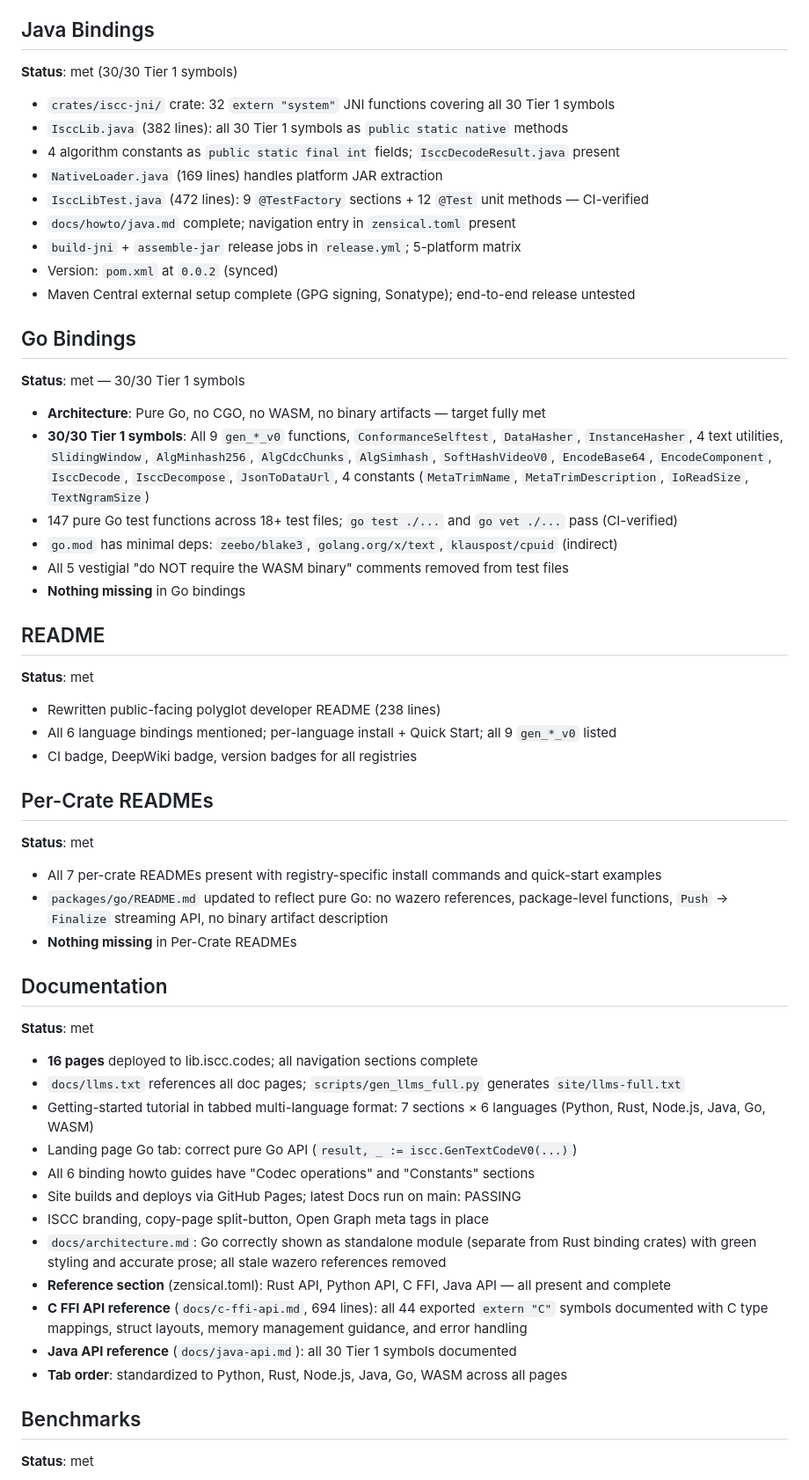
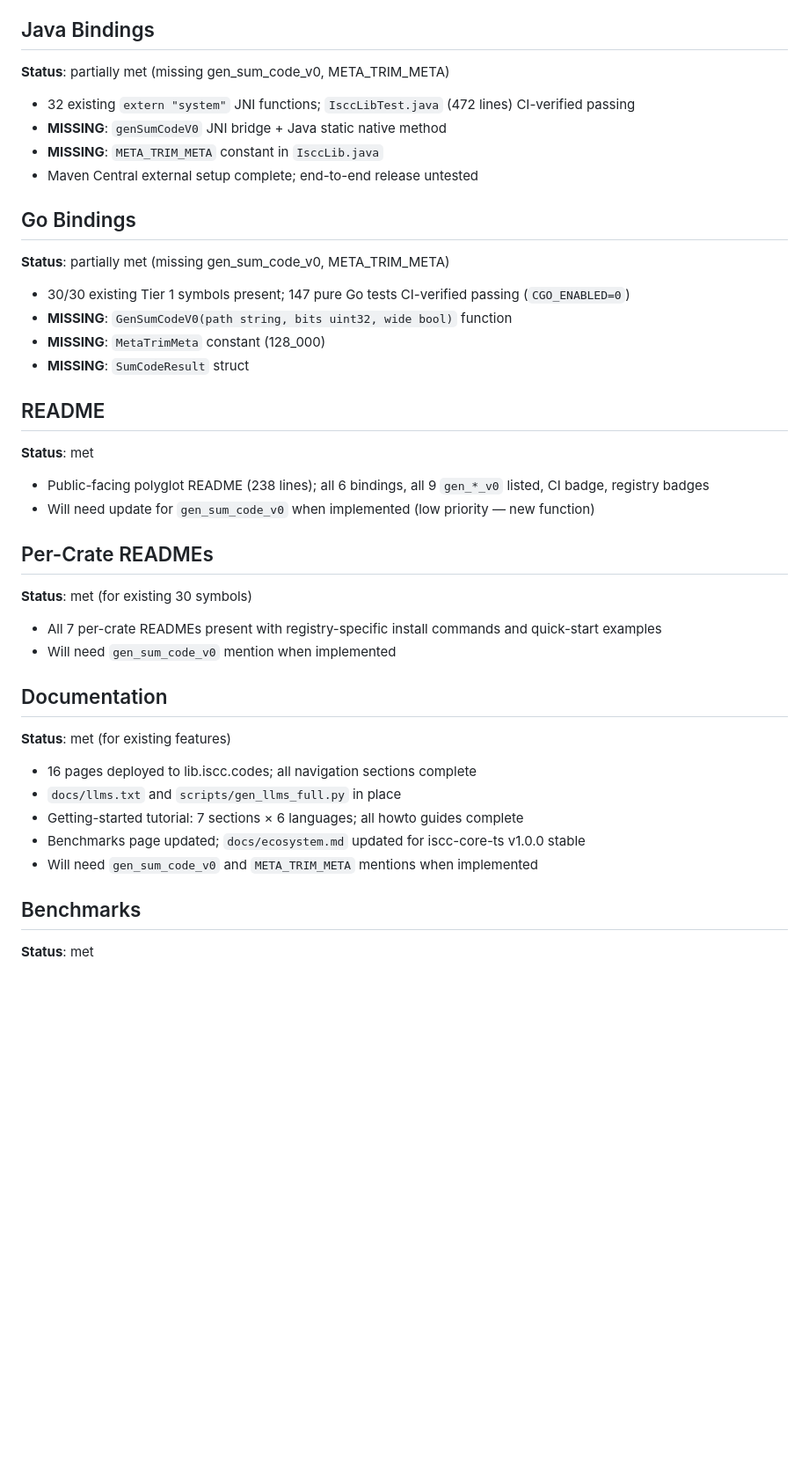
Before and after one commit to iscc/iscc-lib, a Markdown page: .claude/context/state.md, the part around one of its changes. Shown at 88% size. GitHub-like rendering; blank space fills up the shorter version.

Commit message:
cid(update-state): target upgraded to 32 symbols; gen_sum_code_v0 + META_TRIM_META unimplemented

```diff
--- a/.claude/context/state.md
+++ b/.claude/context/state.md
@@ -87,72 +71,46 @@ Maven Central external setup (GPG signing, Sonatype) complete.
 
 ## Java Bindings
 
-**Status**: met (30/30 Tier 1 symbols)
+**Status**: partially met (missing gen_sum_code_v0, META_TRIM_META)
 
-- `crates/iscc-jni/` crate: 32 `extern "system"` JNI functions covering all 30 Tier 1 symbols
-- `IsccLib.java` (382 lines): all 30 Tier 1 symbols as `public static native` methods
-- 4 algorithm constants as `public static final int` fields; `IsccDecodeResult.java` present
-- `NativeLoader.java` (169 lines) handles platform JAR extraction
-- `IsccLibTest.java` (472 lines): 9 `@TestFactory` sections + 12 `@Test` unit methods — CI-verified
-- `docs/howto/java.md` complete; navigation entry in `zensical.toml` present
-- `build-jni` + `assemble-jar` release jobs in `release.yml`; 5-platform matrix
-- Version: `pom.xml` at `0.0.2` (synced)
-- Maven Central external setup complete (GPG signing, Sonatype); end-to-end release untested
+- 32 existing `extern "system"` JNI functions; `IsccLibTest.java` (472 lines) CI-verified passing
+- **MISSING**: `genSumCodeV0` JNI bridge + Java static native method
+- **MISSING**: `META_TRIM_META` constant in `IsccLib.java`
+- Maven Central external setup complete; end-to-end release untested
 
 ## Go Bindings
 
-**Status**: met — 30/30 Tier 1 symbols
+**Status**: partially met (missing gen_sum_code_v0, META_TRIM_META)
 
-- **Architecture**: Pure Go, no CGO, no WASM, no binary artifacts — target fully met
-- **30/30 Tier 1 symbols**: All 9 `gen_*_v0` functions, `ConformanceSelftest`, `DataHasher`,
-    `InstanceHasher`, 4 text utilities, `SlidingWindow`, `AlgMinhash256`, `AlgCdcChunks`,
-    `AlgSimhash`, `SoftHashVideoV0`, `EncodeBase64`, `EncodeComponent`, `IsccDecode`,
-    `IsccDecompose`, `JsonToDataUrl`, 4 constants (`MetaTrimName`, `MetaTrimDescription`,
-    `IoReadSize`, `TextNgramSize`)
-- 147 pure Go test functions across 18+ test files; `go test ./...` and `go vet ./...` pass
-    (CI-verified)
-- `go.mod` has minimal deps: `zeebo/blake3`, `golang.org/x/text`, `klauspost/cpuid` (indirect)
-- All 5 vestigial "do NOT require the WASM binary" comments removed from test files
-- **Nothing missing** in Go bindings
+- 30/30 existing Tier 1 symbols present; 147 pure Go tests CI-verified passing (`CGO_ENABLED=0`)
+- **MISSING**: `GenSumCodeV0(path string, bits uint32, wide bool)` function
+- **MISSING**: `MetaTrimMeta` constant (128_000)
+- **MISSING**: `SumCodeResult` struct
 
 ## README
 
 **Status**: met
 
-- Rewritten public-facing polyglot developer README (238 lines)
-- All 6 language bindings mentioned; per-language install + Quick Start; all 9 `gen_*_v0` listed
-- CI badge, DeepWiki badge, version badges for all registries
+- Public-facing polyglot README (238 lines); all 6 bindings, all 9 `gen_*_v0` listed, CI badge,
+    registry badges
+- Will need update for `gen_sum_code_v0` when implemented (low priority — new function)
 
 ## Per-Crate READMEs
 
-**Status**: met
+**Status**: met (for existing 30 symbols)
 
 - All 7 per-crate READMEs present with registry-specific install commands and quick-start examples
-- `packages/go/README.md` updated to reflect pure Go: no wazero references, package-level functions,
-    `Push` → `Finalize` streaming API, no binary artifact description
-- **Nothing missing** in Per-Crate READMEs
+- Will need `gen_sum_code_v0` mention when implemented
 
 ## Documentation
 
-**Status**: met
+**Status**: met (for existing features)
 
-- **16 pages** deployed to lib.iscc.codes; all navigation sections complete
-- `docs/llms.txt` references all doc pages; `scripts/gen_llms_full.py` generates
-    `site/llms-full.txt`
-- Getting-started tutorial in tabbed multi-language format: 7 sections × 6 languages (Python, Rust,
-    Node.js, Java, Go, WASM)
-- Landing page Go tab: correct pure Go API (`result, _ := iscc.GenTextCodeV0(...)`)
-- All 6 binding howto guides have "Codec operations" and "Constants" sections
-- Site builds and deploys via GitHub Pages; latest Docs run on main: PASSING
-- ISCC branding, copy-page split-button, Open Graph meta tags in place
-- `docs/architecture.md`: Go correctly shown as standalone module (separate from Rust binding
-    crates) with green styling and accurate prose; all stale wazero references removed
-- **Reference section** (zensical.toml): Rust API, Python API, C FFI, Java API — all present and
-    complete
-- **C FFI API reference** (`docs/c-ffi-api.md`, 694 lines): all 44 exported `extern "C"` symbols
-    documented with C type mappings, struct layouts, memory management guidance, and error handling
-- **Java API reference** (`docs/java-api.md`): all 30 Tier 1 symbols documented
-- **Tab order**: standardized to Python, Rust, Node.js, Java, Go, WASM across all pages
+- 16 pages deployed to lib.iscc.codes; all navigation sections complete
+- `docs/llms.txt` and `scripts/gen_llms_full.py` in place
+- Getting-started tutorial: 7 sections × 6 languages; all howto guides complete
+- Benchmarks page updated; `docs/ecosystem.md` updated for iscc-core-ts v1.0.0 stable
+- Will need `gen_sum_code_v0` and `META_TRIM_META` mentions when implemented
 
 ## Benchmarks
 
```
Also changed, not shown: other parts of .claude/context/state.md (+65 -84 lines), 1 other file.
